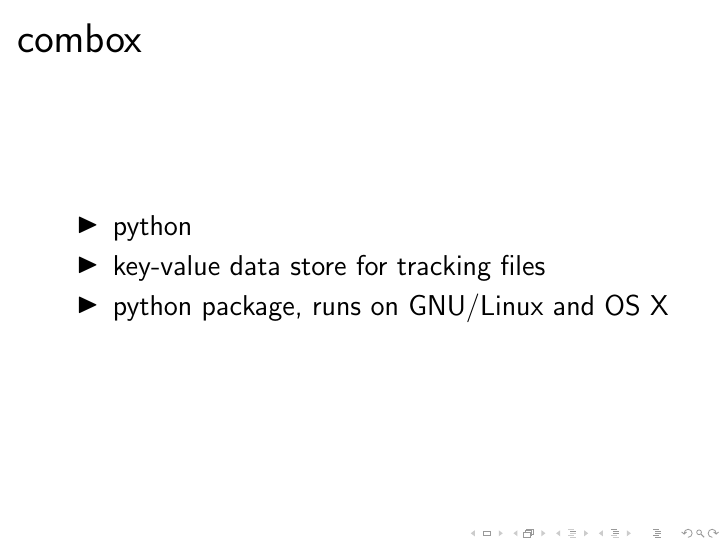
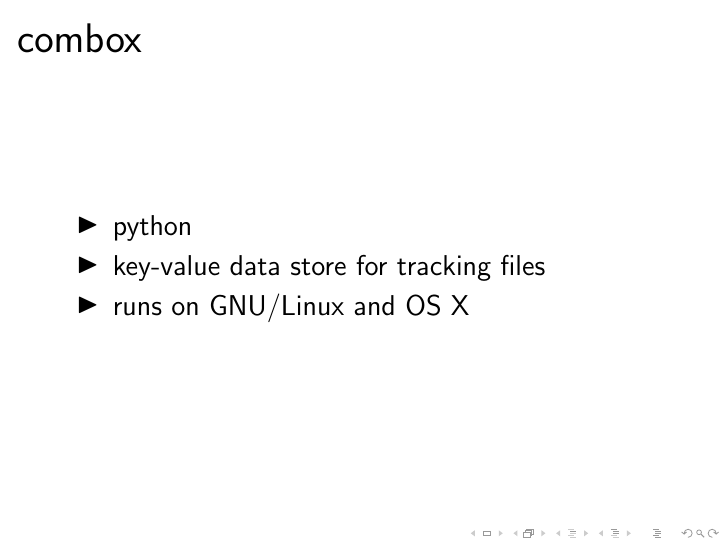
Before and after one commit to r5d/combox-paper, LaTeX slides (presentation/p.tex, which reads presentation/sections/3-psolution.tex): page 31 of 67. Compiled offline with pdfLaTeX.

Commit message:
presentation: update section three.
 - update third point: remove "python package".

```diff
--- a/presentation/sections/3-psolution.tex
+++ b/presentation/sections/3-psolution.tex
@@ -473,6 +473,6 @@
   \begin{itemize}
   \item<1-> python
   \item<2-> key-value data store for tracking files
-  \item<3-> python package, runs on GNU/Linux and OS X
+  \item<3-> runs on GNU/Linux and OS X
   \end{itemize}
 \end{frame}
```
